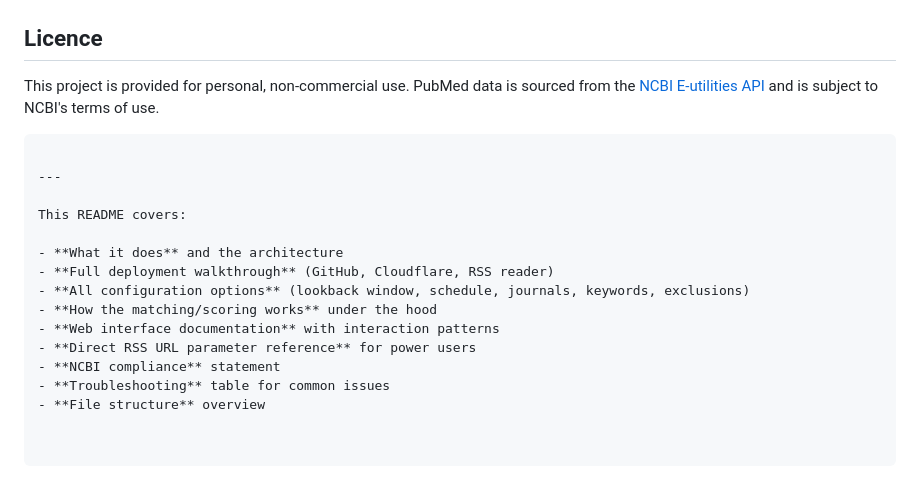
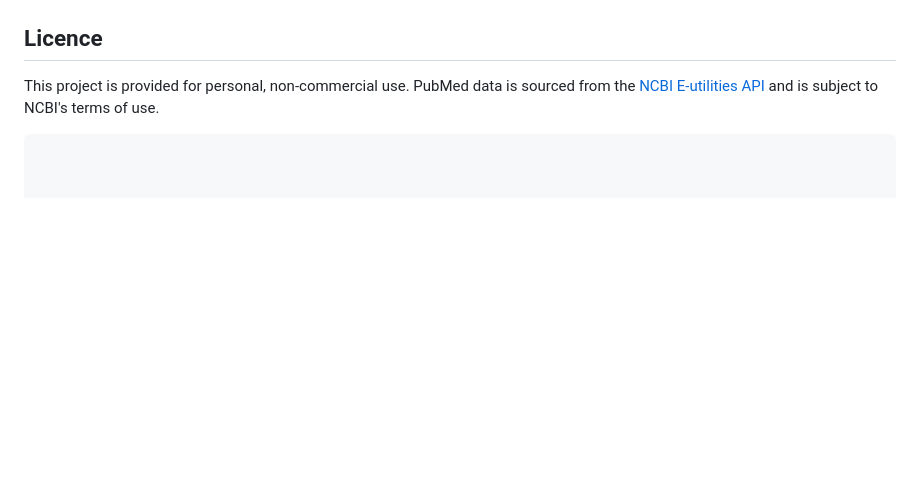
Before and after one commit to FridaG/trauma-feed, a Markdown page: README.md, the part around the change. Drawn GitHub-style; blank space fills up the shorter version.

````diff
--- a/README.md
+++ b/README.md
@@ -344,17 +344,3 @@ Output files (generated, hosted on GitHub Pages):
 
 This project is provided for personal, non-commercial use. PubMed data is sourced from the [NCBI E-utilities API](https://www.ncbi.nlm.nih.gov/books/NBK25501/) and is subject to NCBI's terms of use.
 ```
-
----
-
-This README covers:
-
-- **What it does** and the architecture
-- **Full deployment walkthrough** (GitHub, Cloudflare, RSS reader)
-- **All configuration options** (lookback window, schedule, journals, keywords, exclusions)
-- **How the matching/scoring works** under the hood
-- **Web interface documentation** with interaction patterns
-- **Direct RSS URL parameter reference** for power users
-- **NCBI compliance** statement
-- **Troubleshooting** table for common issues
-- **File structure** overview
````
